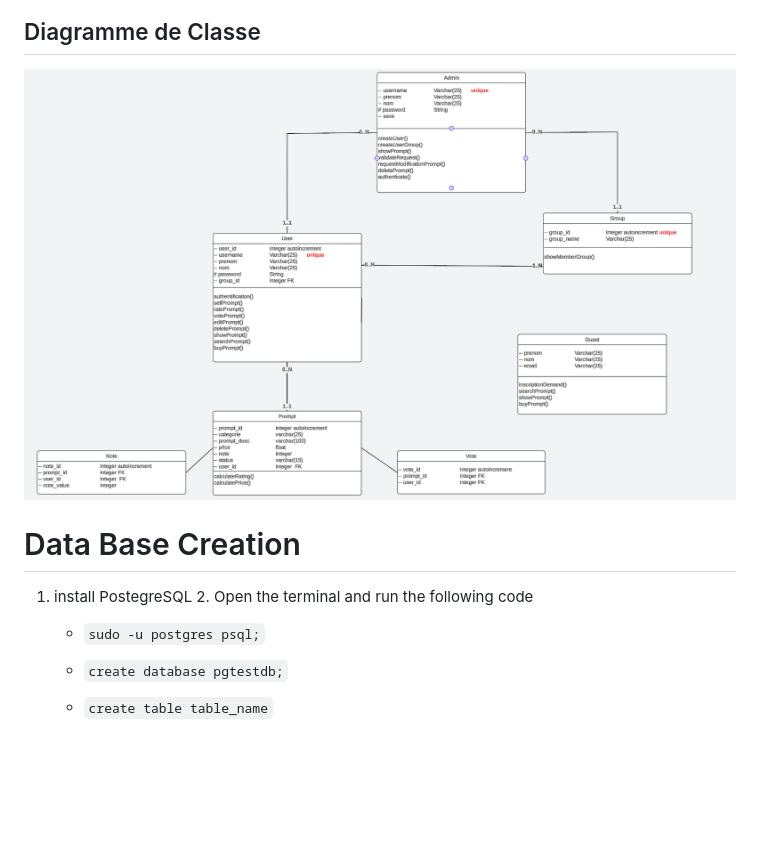
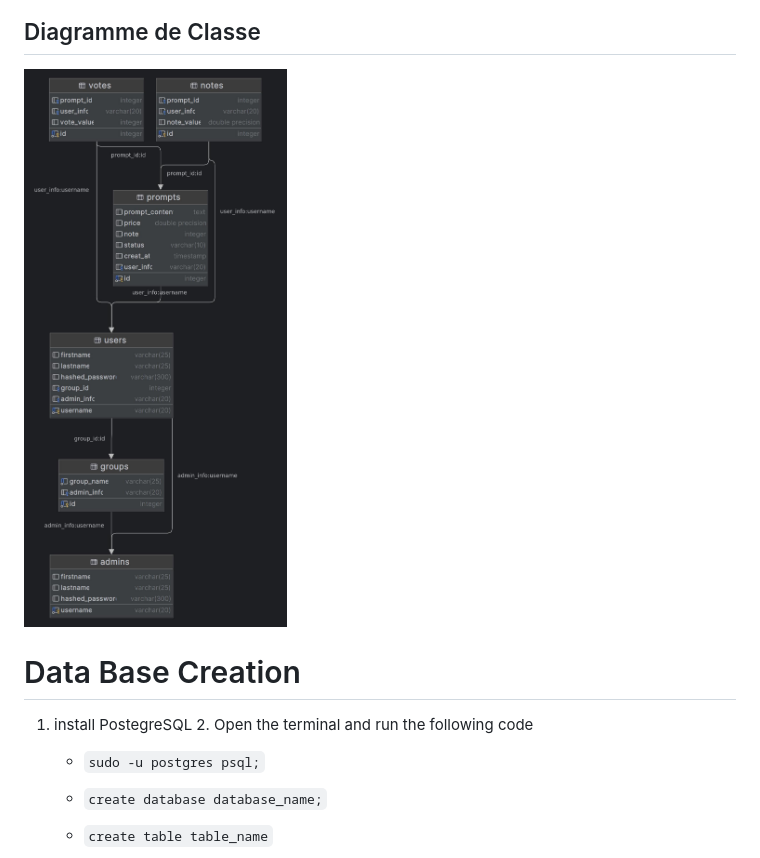
Before and after one commit to setoudie/PromptProjectRepo, a Markdown page: README.md, the part around the change. Drawn GitHub-style; pictures changed too: static/img/promptprojectdb.jpg (added); blank space fills up the shorter version.

```diff
--- a/README.md
+++ b/README.md
@@ -7,12 +7,12 @@ Course : https://www.guru99.com/postgresql-drop-database.html
 ## Diagramme Use Cases
 ![img_2.png](static/img/img_2.png)
 ## Diagramme de Classe
-   ![img_1.png](static/img/img_1.png)
+   ![promptprojectdb.jpg](static/img/promptprojectdb.jpg)
 # Data Base Creation
 1. install PostegreSQL
    2. Open the terminal and run the following code
       * `sudo -u postgres psql;`
-      * `create database pgtestdb;`
+      * `create database database_name;`
       * `create table table_name`
 
          exemple: ![img.png](static/img/img.png)
```
Also changed, not shown: 7 other files.
